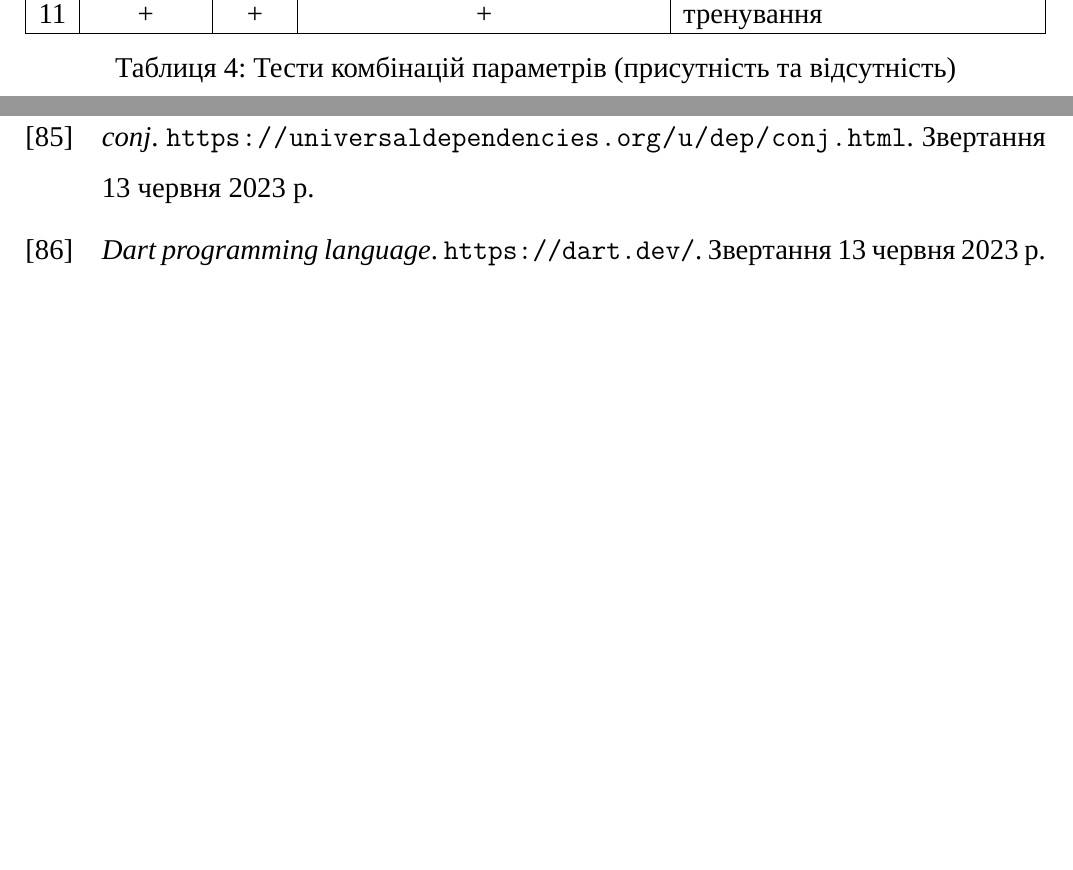
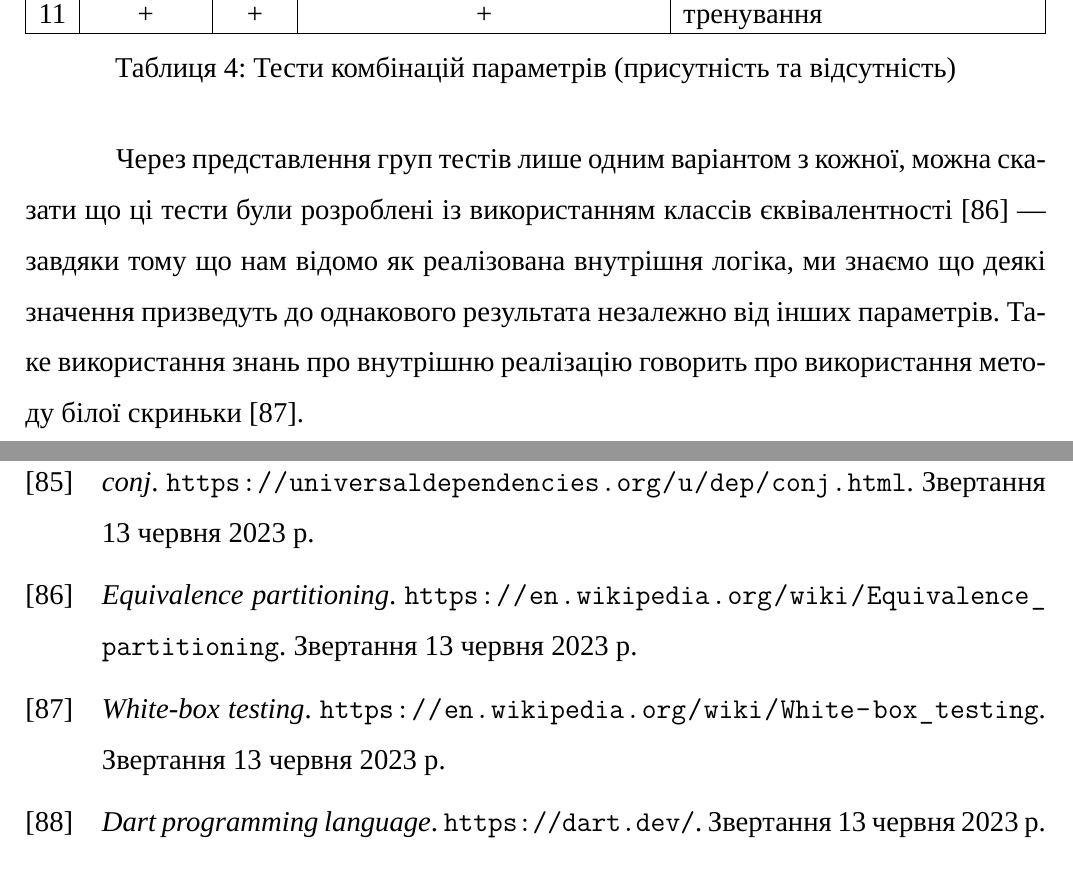
Before and after one commit to dazzlemon/diploma, a LaTeX document (doc/zapiska.tex): two parts of pages 43 and 60 of 61, joined at a grey line, cut so that both start at the same text, the shorter picture padded with empty space. Compiled offline with XeLaTeX; a missing font is replaced by an installed copy or a similar font.

Commit message:
almost done

```diff
--- a/doc/zapiska.tex
+++ b/doc/zapiska.tex
@@ -1493,6 +1493,14 @@ UML --- Unified Modeling Language, уніфікована мова моделю
   \label{tab:test_cases1}
 \end{table}
 
+  Через представлення груп тестів лише одним варіантом з кожної,
+  можна сказати що ці тести були розроблені із використанням классів
+  єквівалентності \cite{wiki_ecp} ---
+  завдяки тому що нам відомо як реалізована внутрішня логіка,
+  ми знаємо що деякі значення призведуть до однакового результата незалежно
+  від інших параметрів. Таке використання знань про внутрішню реалізацію
+  говорить про використання методу білої скриньки \cite{wiki_white_box}.
+
   TODO: add screenshots for these cases
 
   Також можна додати окремий тест щоб перевірити випадок,
```
Also changed, not shown: doc/zapiska.bib (+12 -0 lines).
